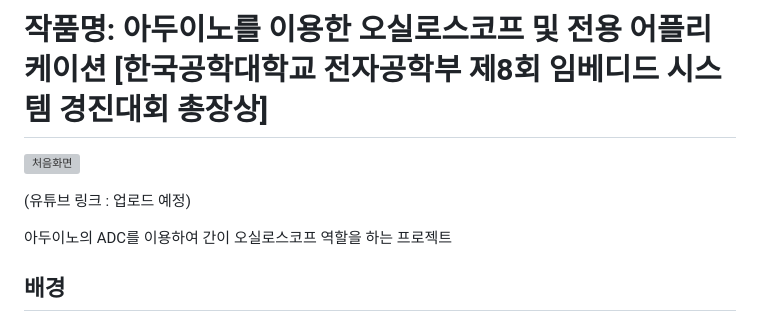
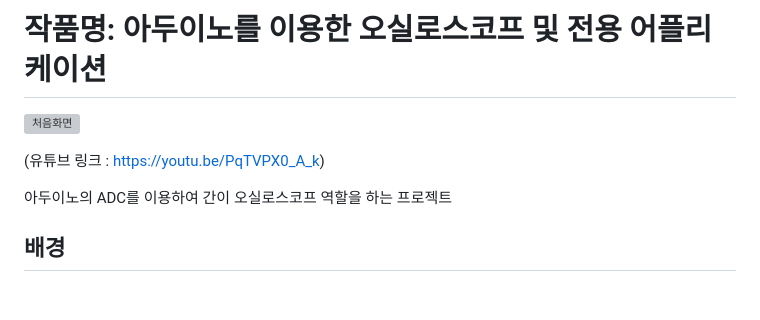
Before and after one commit to StrongThrow/ArduinoOscilloscope, a Markdown page: README.md, the part around the change. Drawn GitHub-style; blank space fills up the shorter version; grey boxes are pictures that could not be loaded.

```diff
--- a/README.md
+++ b/README.md
@@ -1,8 +1,8 @@
-# 작품명: 아두이노를 이용한 오실로스코프 및 전용 어플리케이션 [한국공학대학교 전자공학부 제8회 임베디드 시스템 경진대회 총장상]
+# 작품명: 아두이노를 이용한 오실로스코프 및 전용 어플리케이션
 
 ![처음화면](https://github.com/user-attachments/assets/4a7c15e7-a680-4ace-aed5-05c3e6b10f1f)
 
-(유튜브 링크 : 업로드 예정)
+(유튜브 링크 : https://youtu.be/PqTVPX0_A_k)
 
 아두이노의 ADC를 이용하여 간이 오실로스코프 역할을 하는 프로젝트
 
```
